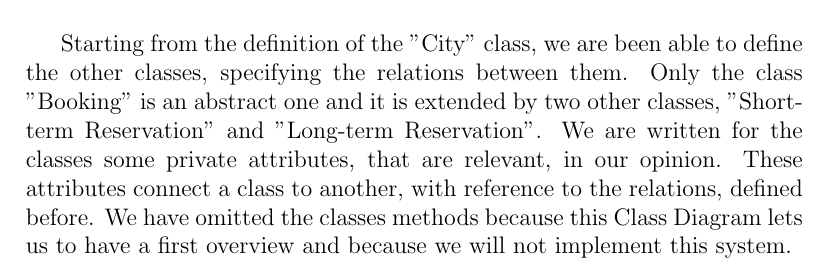
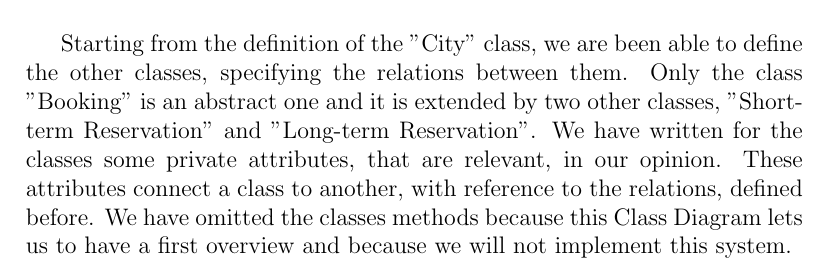
Before and after one commit to Lara17/SoftEng2_15-16, a LaTeX document (rasd.tex, which reads class_diagram.tex): part of page 41 of 47, cut so that both start at the same text. Compiled offline with pdfLaTeX.

Commit message:
Updating the Class Diagram description.

```diff
--- a/class_diagram.tex
+++ b/class_diagram.tex
@@ -5,5 +5,5 @@
 	\end{center}
 
 Starting from the definition of the "City" class, we are been able to define the other classes, specifying the relations between them. Only the class "Booking" is an abstract one and it is extended by two other classes, "Short-term Reservation" and "Long-term Reservation".
-We are written for the classes some private attributes, that are relevant, in our opinion. These attributes connect a class to another, with reference to the relations, defined before.
+We have written for the classes some private attributes, that are relevant, in our opinion. These attributes connect a class to another, with reference to the relations, defined before.
 We have omitted the classes methods because this Class Diagram lets us to have a first overview and because we will not implement this system.
```
